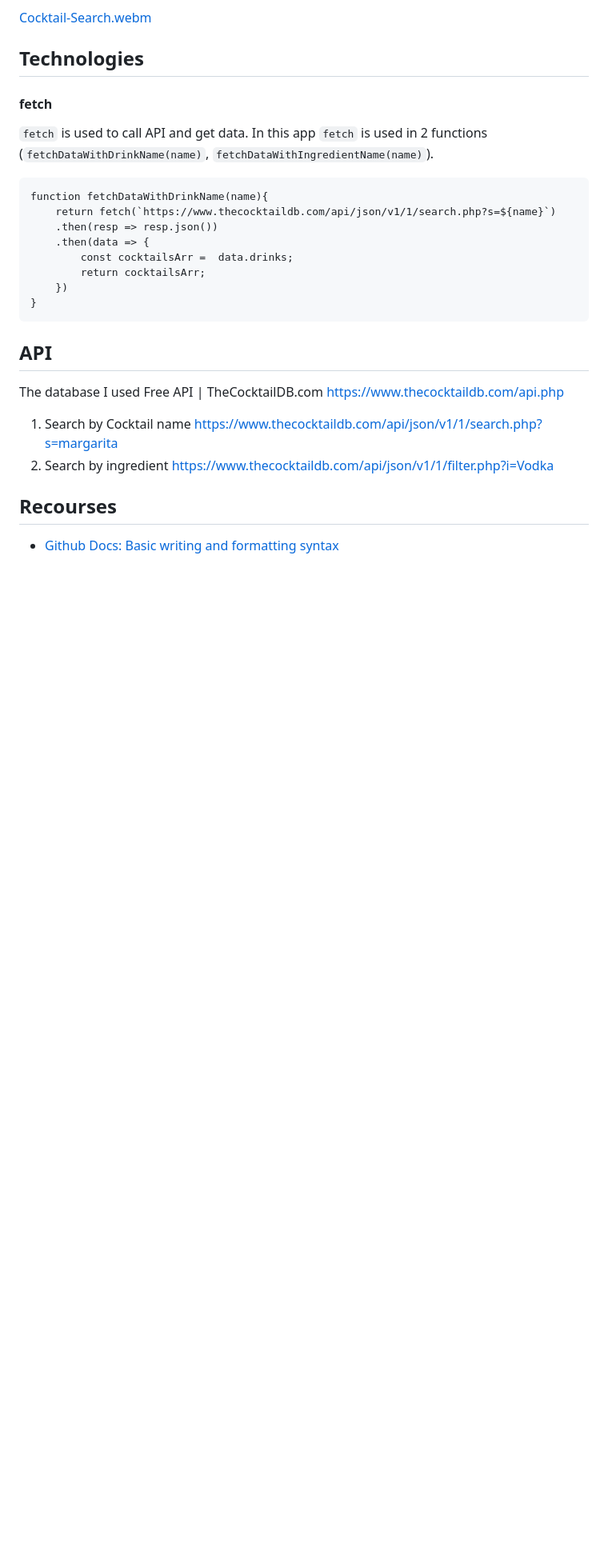
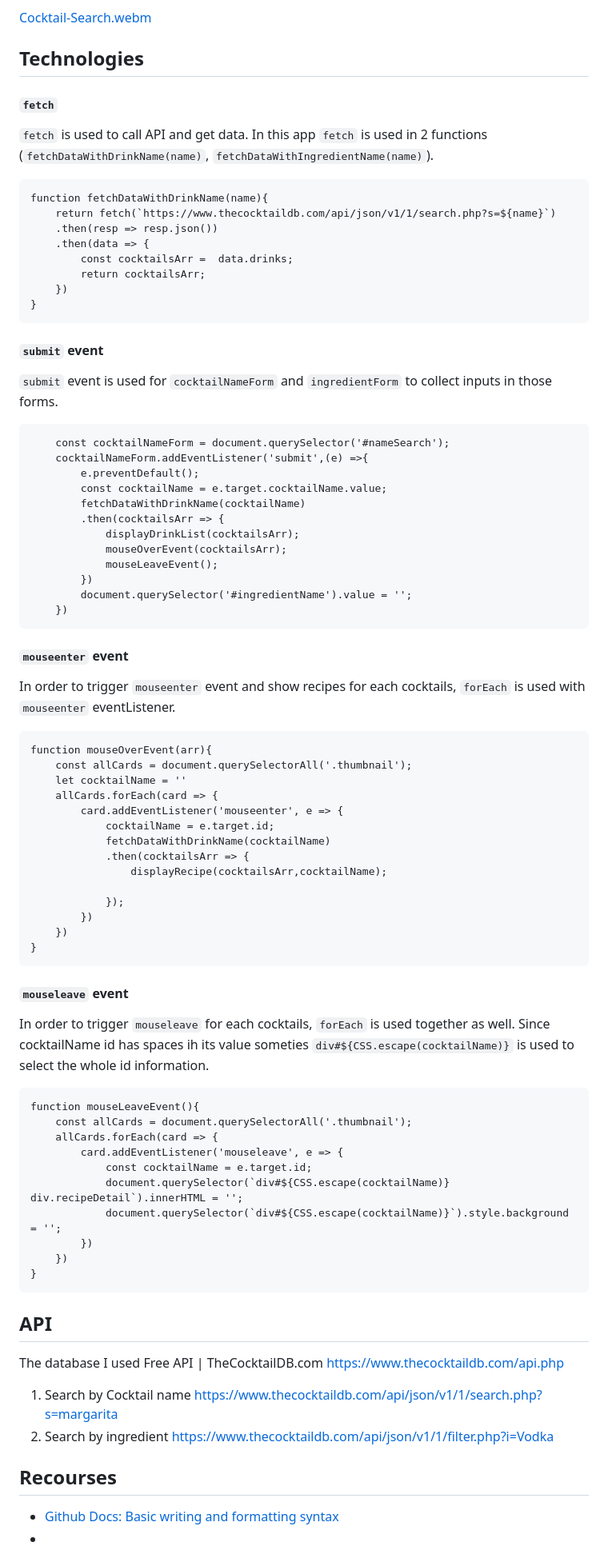
Before and after one commit to RumiYo/phase-1-project, a Markdown page: README.md, the part around the change. Shown at 80% size. GitHub-like rendering; blank space fills up the shorter version.

Commit message:
Added all events descriptions on README.md

````diff
--- a/README.md
+++ b/README.md
@@ -35,7 +35,7 @@ We just type cocktail names or ingredient names in the search bars and the searc
 
 
 ## Technologies
-#### fetch
+#### `fetch`
 `fetch` is used to call API and get data.  In this app `fetch` is used in 2 functions (`fetchDataWithDrinkName(name)`, `fetchDataWithIngredientName(name)`).
 ```
 function fetchDataWithDrinkName(name){
@@ -49,6 +49,57 @@ function fetchDataWithDrinkName(name){
 ```
 
 
+#### `submit` event
+`submit` event is used for `cocktailNameForm` and `ingredientForm` to collect inputs in those forms.
+```
+    const cocktailNameForm = document.querySelector('#nameSearch');
+    cocktailNameForm.addEventListener('submit',(e) =>{
+        e.preventDefault();
+        const cocktailName = e.target.cocktailName.value;
+        fetchDataWithDrinkName(cocktailName)
+        .then(cocktailsArr => {
+            displayDrinkList(cocktailsArr);
+            mouseOverEvent(cocktailsArr);
+            mouseLeaveEvent();
+        })
+        document.querySelector('#ingredientName').value = '';
+    })
+```
+
+#### `mouseenter` event
+In order to trigger `mouseenter` event and show recipes for each cocktails, `forEach` is used with `mouseenter` eventListener.
+```
+function mouseOverEvent(arr){
+    const allCards = document.querySelectorAll('.thumbnail');
+    let cocktailName = ''
+    allCards.forEach(card => {
+        card.addEventListener('mouseenter', e => {
+            cocktailName = e.target.id;
+            fetchDataWithDrinkName(cocktailName)
+            .then(cocktailsArr => {
+                displayRecipe(cocktailsArr,cocktailName);
+
+            });
+        })
+    })
+}
+```
+
+#### `mouseleave` event
+In order to trigger `mouseleave` for each cocktails, `forEach` is used together as well. Since cocktailName id has spaces ih its value someties `div#${CSS.escape(cocktailName)}` is used to select the whole id information.
+```
+function mouseLeaveEvent(){
+    const allCards = document.querySelectorAll('.thumbnail');
+    allCards.forEach(card => {
+        card.addEventListener('mouseleave', e => {
+            const cocktailName = e.target.id;
+            document.querySelector(`div#${CSS.escape(cocktailName)} div.recipeDetail`).innerHTML = '';
+            document.querySelector(`div#${CSS.escape(cocktailName)}`).style.background = '';
+        })
+    })
+}
+```
+
 ## API
 The database I used
 Free API | TheCocktailDB.com  https://www.thecocktaildb.com/api.php
@@ -58,3 +109,4 @@ Free API | TheCocktailDB.com  https://www.thecocktaildb.com/api.php
 
 ## Recourses
 * [Github Docs: Basic writing and formatting syntax](https://docs.github.com/en/get-started/writing-on-github/getting-started-with-writing-and-formatting-on-github/basic-writing-and-formatting-syntax)
+*
````
